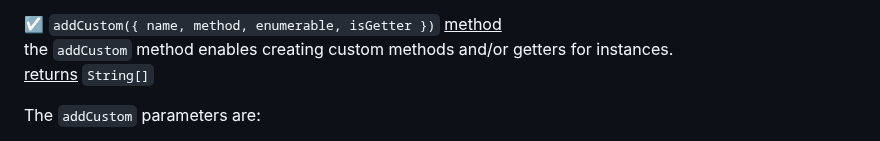
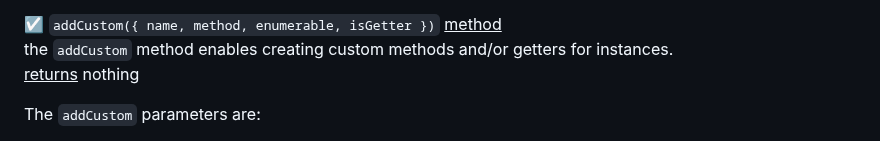
Before and after one commit to KooiInc/ticktock.js, a Markdown page: README.md, the part around the change. Rendered like a GitHub page.

```diff
--- a/README.md
+++ b/README.md
@@ -73,7 +73,7 @@ Date is invalid, will return `[TickTock constructor].now`
 
 ☑️ `addCustom({ name, method, enumerable, isGetter })` <ins>method</ins>
 <br>the `addCustom` method enables creating custom methods and/or getters for instances.
-<br><ins>returns</ins> `String[]`
+<br><ins>returns</ins> nothing
 
 The `addCustom` parameters are:
 - `name:String`: the method/getter name
```
